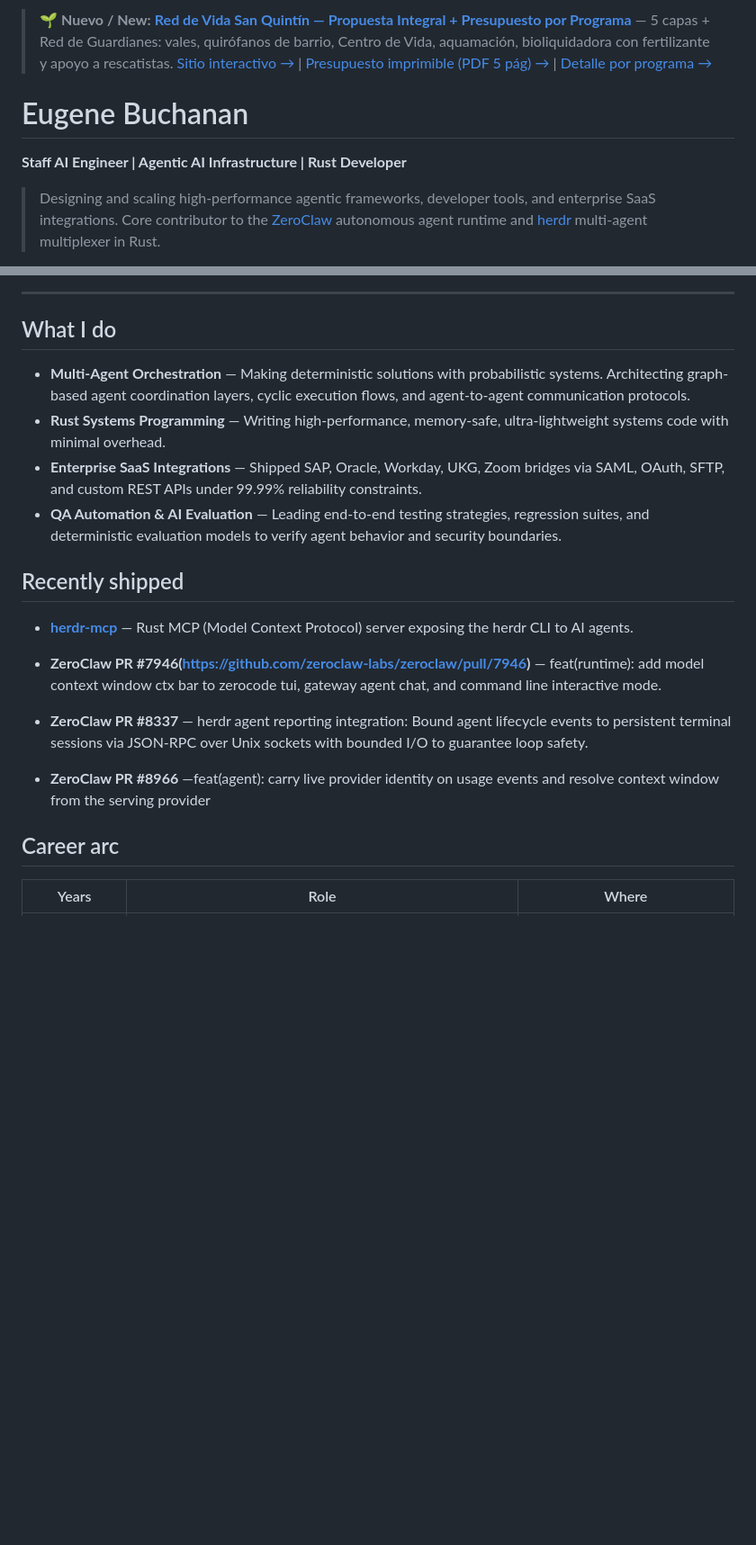
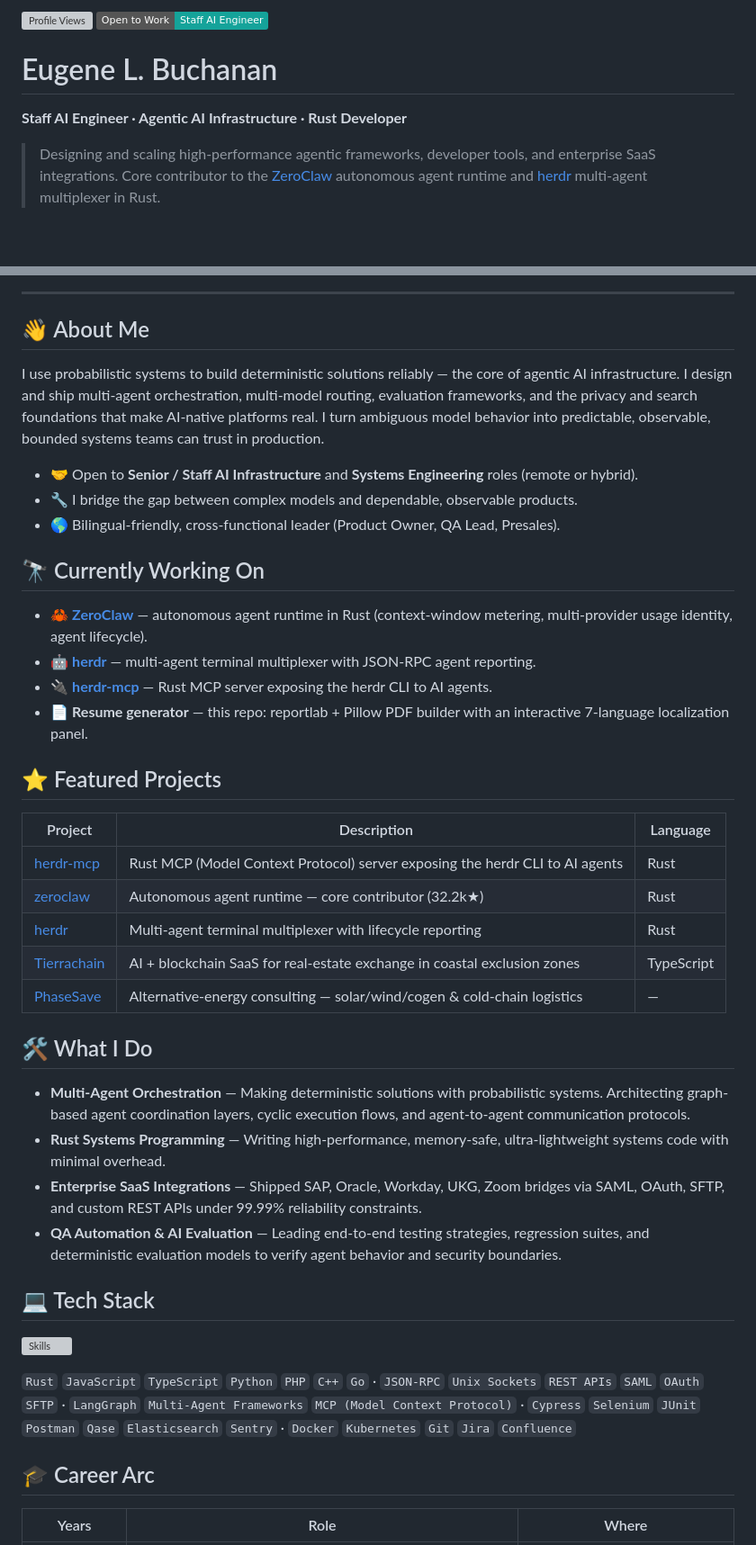
Before and after one commit to eugeneb50/eugeneb50, a Markdown page: README.md, 2 parts joined by grey strips. Shown at 90% size. GitHub-like rendering; badges without logos; blank space fills up the shorter version; grey boxes are pictures that could not be loaded.

```diff
--- a/README.md
+++ b/README.md
@@ -1,8 +1,9 @@
-> 🌱 **Nuevo / New:** [**Red de Vida San Quintín — Propuesta Integral + Presupuesto por Programa**](san-quintin-red-de-vida/README.md) — 5 capas + Red de Guardianes: vales, quirófanos de barrio, Centro de Vida, aquamación, bioliquidadora con fertilizante y apoyo a rescatistas. [Sitio interactivo →](san-quintin-red-de-vida/site/index.html) | [Presupuesto imprimible (PDF 5 pág) →](san-quintin-red-de-vida/Plan-Presupuesto-Red-de-Vida-2026-2028.pdf) | [Detalle por programa →](san-quintin-red-de-vida/PLAN-Y-PRESUPUESTO-DETALLADO.md)
+![Profile Views](https://komarev.com/ghpvc/?username=eugeneb50&label=Profile+Views&color=7b2cf2&style=flat)
+![Open to Work](https://img.shields.io/badge/Open%20to%20Work-Staff%20AI%20Engineer-15a39a?style=flat&logo=readme&logoColor=white)
 
-# Eugene Buchanan
+# Eugene L. Buchanan
 
-**Staff AI Engineer | Agentic AI Infrastructure | Rust Developer**
+**Staff AI Engineer · Agentic AI Infrastructure · Rust Developer**
 
 > Designing and scaling high-performance agentic frameworks, developer tools, and enterprise SaaS integrations. Core contributor to the [ZeroClaw](https://github.com/zeroclaw-labs/zeroclaw) autonomous agent runtime and [herdr](https://github.com/ogulcancelik/herdr) multi-agent multiplexer in Rust.
 
@@ -10,22 +15,45 @@
 
 ---
 
-## What I do
+## 👋 About Me
+
+I use probabilistic systems to build deterministic solutions reliably — the core of agentic AI infrastructure. I design and ship multi-agent orchestration, multi-model routing, evaluation frameworks, and the privacy and search foundations that make AI-native platforms real. I turn ambiguous model behavior into predictable, observable, bounded systems teams can trust in production.
+
+- 🤝 Open to **Senior / Staff AI Infrastructure** and **Systems Engineering** roles (remote or hybrid).
+- 🔧 I bridge the gap between complex models and dependable, observable products.
+- 🌎 Bilingual-friendly, cross-functional leader (Product Owner, QA Lead, Presales).
+
+## 🔭 Currently Working On
+
+- 🦀 **[ZeroClaw](https://github.com/zeroclaw-labs/zeroclaw)** — autonomous agent runtime in Rust (context-window metering, multi-provider usage identity, agent lifecycle).
+- 🤖 **[herdr](https://github.com/ogulcancelik/herdr)** — multi-agent terminal multiplexer with JSON-RPC agent reporting.
+- 🔌 **[herdr-mcp](https://github.com/eugeneb50/herdr-mcp)** — Rust MCP server exposing the herdr CLI to AI agents.
+- 📄 **Resume generator** — this repo: reportlab + Pillow PDF builder with an interactive 7-language localization panel.
+
+## ⭐ Featured Projects
+
+| Project | Description | Language |
+|---------|-------------|----------|
+| [herdr-mcp](https://github.com/eugeneb50/herdr-mcp) | Rust MCP (Model Context Protocol) server exposing the herdr CLI to AI agents | Rust |
+| [zeroclaw](https://github.com/zeroclaw-labs/zeroclaw) | Autonomous agent runtime — core contributor (32.2k★) | Rust |
+| [herdr](https://github.com/ogulcancelik/herdr) | Multi-agent terminal multiplexer with lifecycle reporting | Rust |
+| [Tierrachain](https://www.tierrachain.com) | AI + blockchain SaaS for real-estate exchange in coastal exclusion zones | TypeScript |
+| [PhaseSave](https://phasesave.com) | Alternative-energy consulting — solar/wind/cogen & cold-chain logistics | — |
+
+## 🛠️ What I Do
 
 - **Multi-Agent Orchestration** — Making deterministic solutions with probabilistic systems. Architecting graph-based agent coordination layers, cyclic execution flows, and agent-to-agent communication protocols.
 - **Rust Systems Programming** — Writing high-performance, memory-safe, ultra-lightweight systems code with minimal overhead.
 - **Enterprise SaaS Integrations** — Shipped SAP, Oracle, Workday, UKG, Zoom bridges via SAML, OAuth, SFTP, and custom REST APIs under 99.99% reliability constraints.
 - **QA Automation & AI Evaluation** — Leading end-to-end testing strategies, regression suites, and deterministic evaluation models to verify agent behavior and security boundaries.
 
-## Recently shipped
+## 💻 Tech Stack
 
-- **[herdr-mcp](https://github.com/eugeneb50/herdr-mcp)** — Rust MCP (Model Context Protocol) server exposing the herdr CLI to AI agents.
+[![Skills](https://skillicons.dev/icons?i=rust,python,nodejs,js,ts,go,css,cpp,docker,kubernetes,git,github,vscode,linux,postgres,aws,graphql)](https://skillicons.dev)
 
-- **ZeroClaw PR #7946(https://github.com/zeroclaw-labs/zeroclaw/pull/7946)** —  feat(runtime): add model context window ctx bar to zerocode tui, gateway agent chat, and command line interactive mode.
-- **ZeroClaw PR #8337** — herdr agent reporting integration: Bound agent lifecycle events to persistent terminal sessions via JSON-RPC over Unix sockets with bounded I/O to guarantee loop safety.
-- **ZeroClaw PR #8966** —feat(agent): carry live provider identity on usage events and resolve context window from the serving provider
+`Rust` `JavaScript` `TypeScript` `Python` `PHP` `C++` `Go` · `JSON-RPC` `Unix Sockets` `REST APIs` `SAML` `OAuth` `SFTP` · `LangGraph` `Multi-Agent Frameworks` `MCP (Model Context Protocol)` · `Cypress` `Selenium` `JUnit` `Postman` `Qase` `Elasticsearch` `Sentry` · `Docker` `Kubernetes` `Git` `Jira` `Confluence`
 
-## Career arc
+## 🎓 Career Arc
 
 | Years | Role | Where |
 |---|---|---|
```
Also changed, not shown: other parts of README.md (+11 -8 lines).
